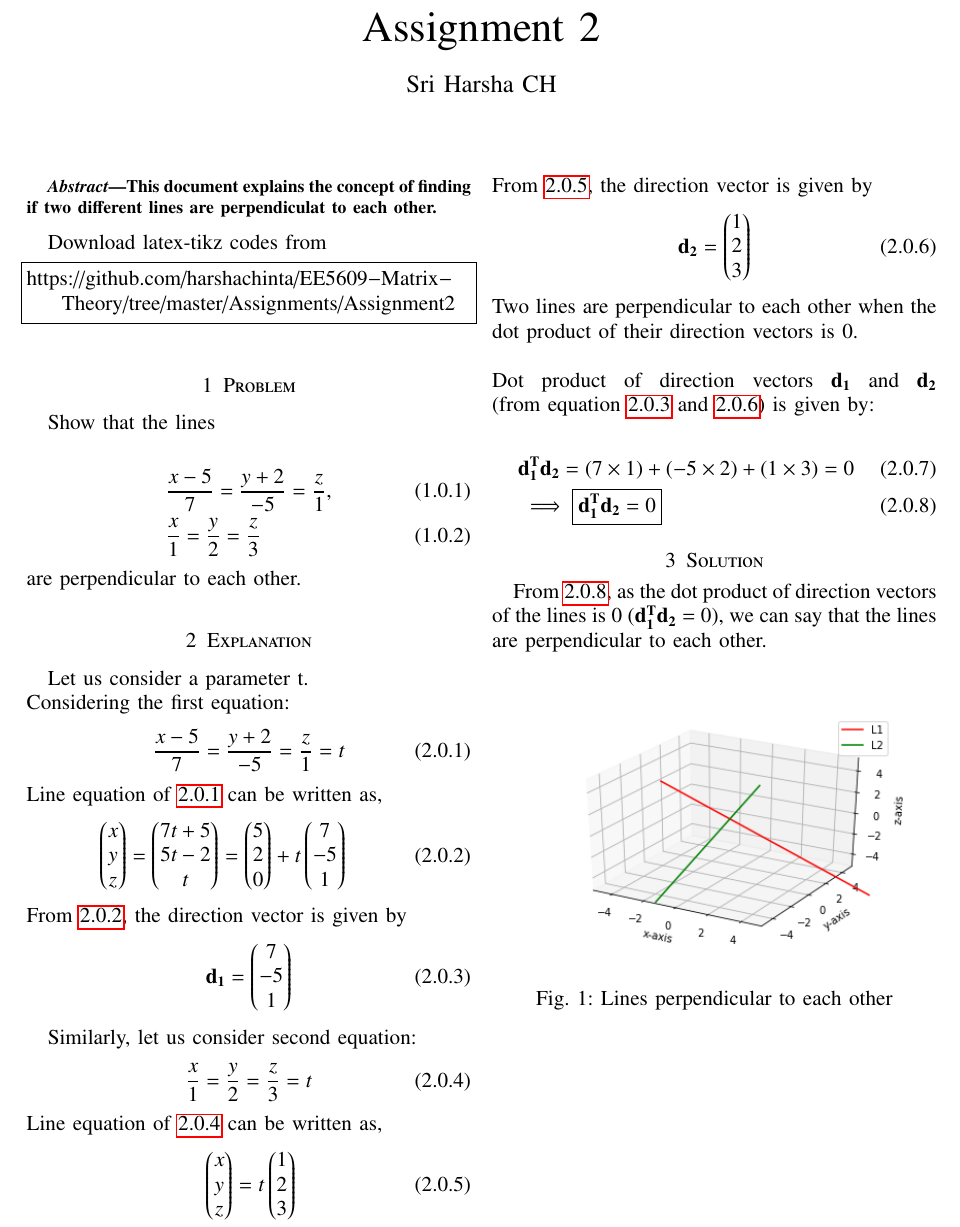
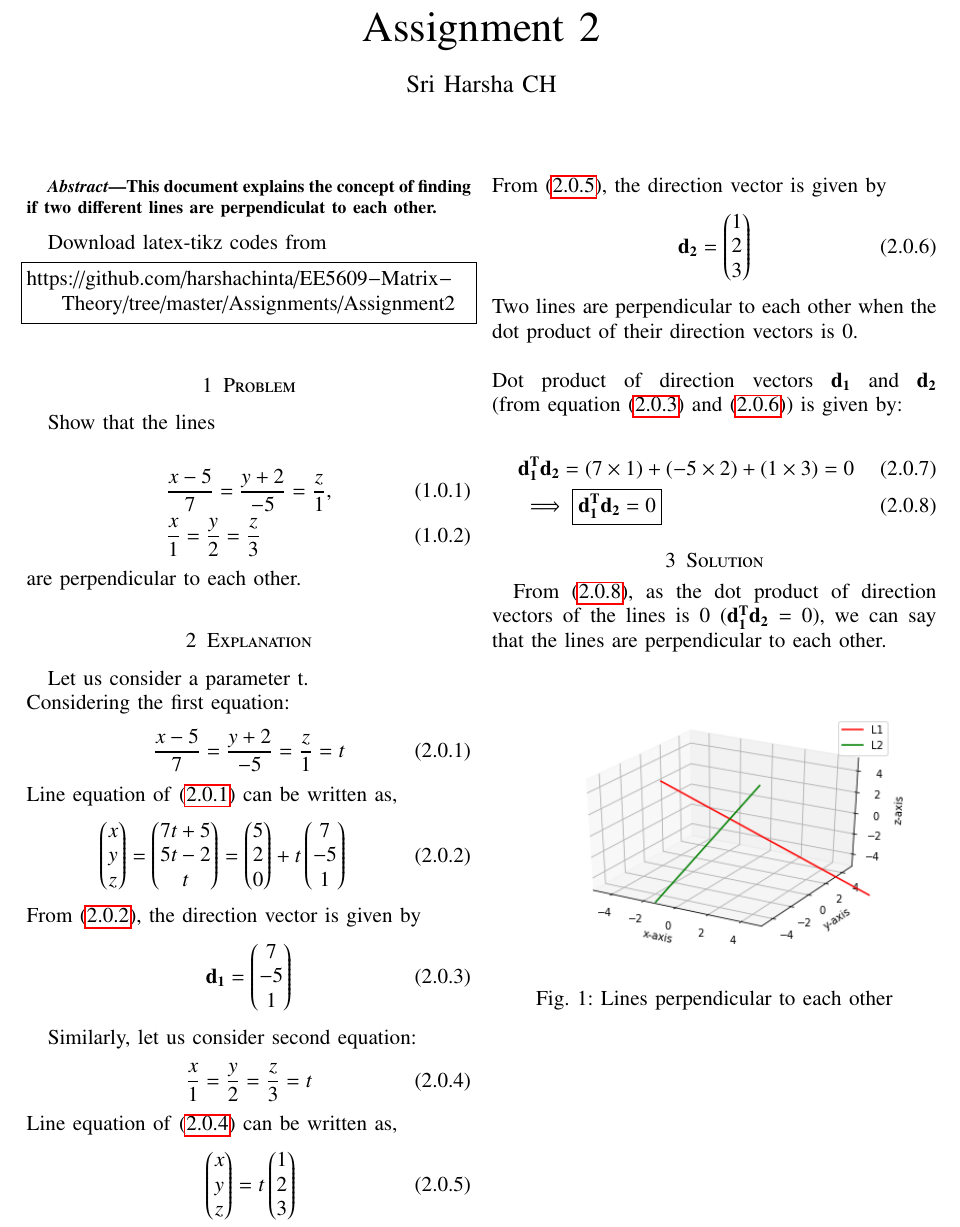
Before and after one commit to harshachinta/EE5609-Matrix-Theory, a LaTeX problem sheet (Assignments/Assignment2/template_ass2.tex): part of the page, cut so that both start at the same text. Compiled offline with pdfLaTeX.

Commit message:
Update template_ass2.tex

```diff
--- a/Assignments/Assignment2/template_ass2.tex
+++ b/Assignments/Assignment2/template_ass2.tex
@@ -161,11 +161,11 @@ Let us consider a parameter t.\\ Considering the first equation:
  \begin{align}  \label{eq:line_eq_1}
 & \frac{x-5}{7} = \frac{y+2}{-5} = \frac{z}{1} = t
 \end{align}
-Line equation of \ref{eq:line_eq_1} can be written as,
+Line equation of \eqref{eq:line_eq_1} can be written as,
  \begin{align} \label{eq:line_eq_param}
 & \myvec{x\\ y\\ z} = \myvec{7t+5\\ 5t-2\\ t} = \myvec{5\\ 2\\ 0} +t \myvec{7\\ -5\\ 1}
 \end{align}
-From \ref{eq:line_eq_param}, the direction vector is given by
+From \eqref{eq:line_eq_param}, the direction vector is given by
  \begin{align} \label{eq:dir_vec_1}
 \vec{d_1} = \myvec{7\\ -5\\ 1}
  \end{align}
@@ -174,17 +174,17 @@ Similarly, let us consider second equation:
  \begin{align} \label{eq:line_eq_2}
 & \frac{x}{1} = \frac{y}{2} = \frac{z}{3} = t
 \end{align}
-Line equation of  \ref{eq:line_eq_2} can be written as,
+Line equation of  \eqref{eq:line_eq_2} can be written as,
  \begin{align} \label{eq:line_eq_param2}
 & \myvec{x\\ y\\ z} = t \myvec{1\\ 2\\ 3}
 \end{align}
-From  \ref{eq:line_eq_param2},  the direction vector is given by
+From  \eqref{eq:line_eq_param2},  the direction vector is given by
  \begin{align} \label{eq:dir_vec_2}
 \vec{d_2} = \myvec{1\\ 2\\ 3}
  \end{align}
 Two lines are perpendicular to each other when the dot product of their direction vectors is 0.\\
 \\
-Dot product of direction vectors $\vec{d_1}$ and $\vec{d_2}$ (from equation \ref{eq:dir_vec_1} and \ref{eq:dir_vec_2}) is given by:\\
+Dot product of direction vectors $\vec{d_1}$ and $\vec{d_2}$ (from equation \eqref{eq:dir_vec_1} and \eqref{eq:dir_vec_2}) is given by:\\
  \begin{align}
 & \vec{d_1^T}\vec{d_2}= (7 \times 1) + (-5 \times 2) + (1 \times 3) = 0   \label{eq:dotproduct}\\
 & \implies \boxed{\vec{d_1^T}\vec{d_2} = 0}  \label{eq:res}
```
Also changed, not shown: Assignments/Assignment2/template_ass2.tex (2 more changed lines).
